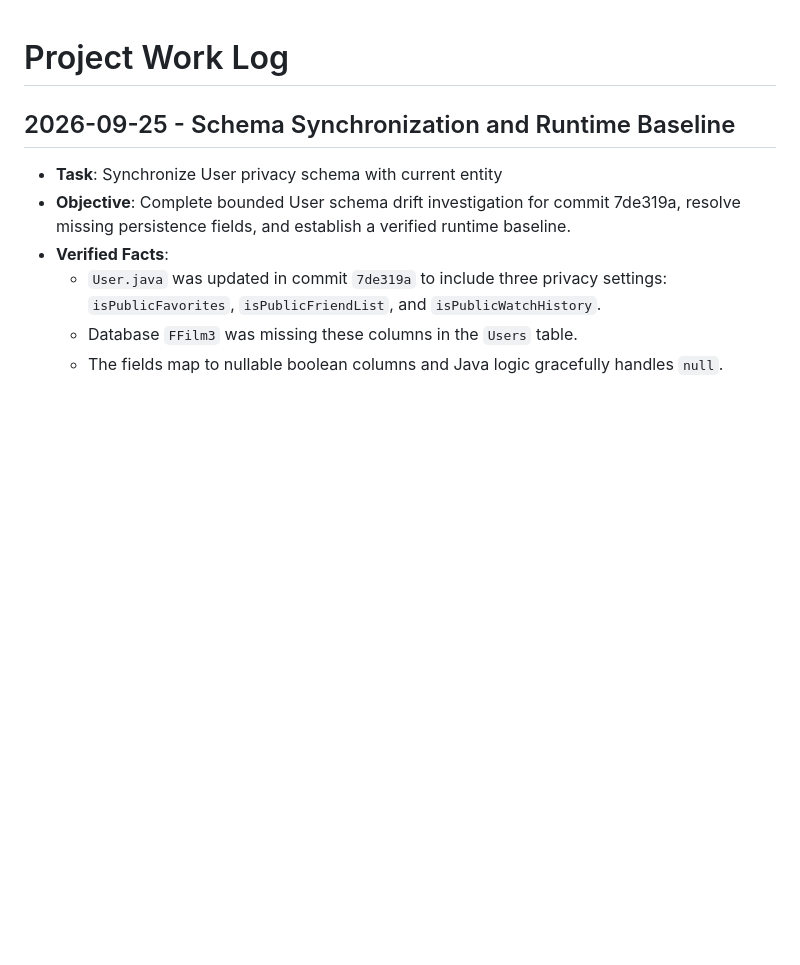
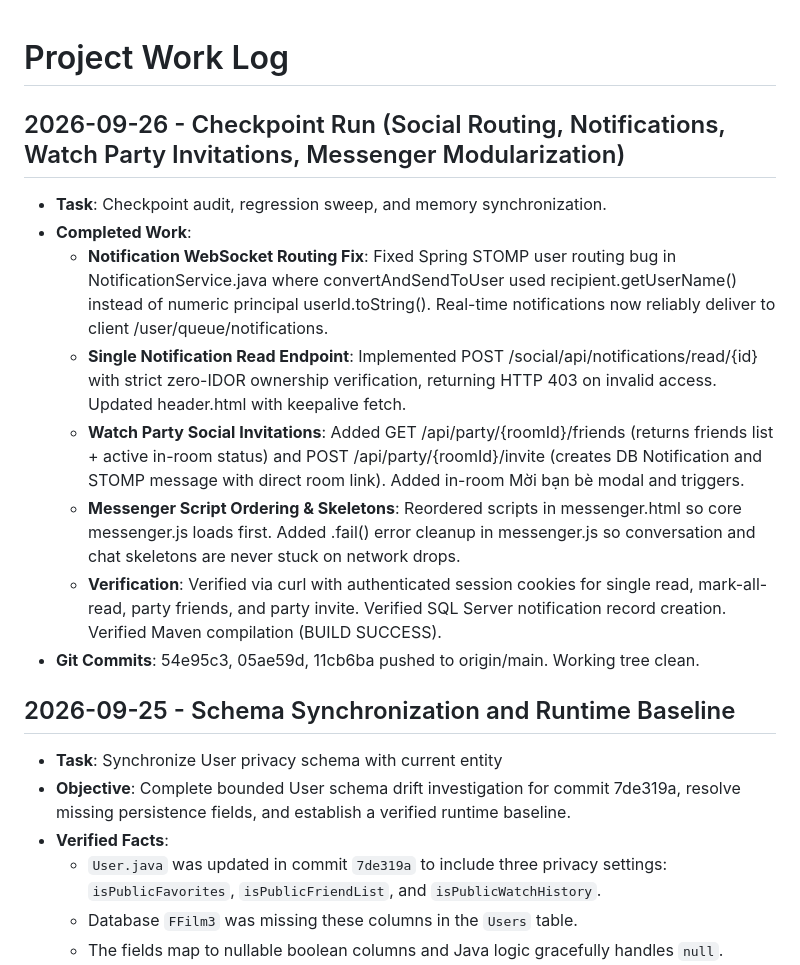
Before and after one commit to KhoiPM23/FFilm_MKhoi_SelfDev, a Markdown page: WORK_LOG.md, the part around the change. GitHub-like rendering; blank space fills up the shorter version.

```diff
--- a/WORK_LOG.md
+++ b/WORK_LOG.md
@@ -1,4 +1,14 @@
 # Project Work Log
+
+## 2026-09-26 - Checkpoint Run (Social Routing, Notifications, Watch Party Invitations, Messenger Modularization)
+- **Task**: Checkpoint audit, regression sweep, and memory synchronization.
+- **Completed Work**:
+  - **Notification WebSocket Routing Fix**: Fixed Spring STOMP user routing bug in NotificationService.java where convertAndSendToUser used recipient.getUserName() instead of numeric principal userId.toString(). Real-time notifications now reliably deliver to client /user/queue/notifications.
+  - **Single Notification Read Endpoint**: Implemented POST /social/api/notifications/read/{id} with strict zero-IDOR ownership verification, returning HTTP 403 on invalid access. Updated header.html with keepalive fetch.
+  - **Watch Party Social Invitations**: Added GET /api/party/{roomId}/friends (returns friends list + active in-room status) and POST /api/party/{roomId}/invite (creates DB Notification and STOMP message with direct room link). Added in-room Mời bạn bè modal and triggers.
+  - **Messenger Script Ordering & Skeletons**: Reordered scripts in messenger.html so core messenger.js loads first. Added .fail() error cleanup in messenger.js so conversation and chat skeletons are never stuck on network drops.
+  - **Verification**: Verified via curl with authenticated session cookies for single read, mark-all-read, party friends, and party invite. Verified SQL Server notification record creation. Verified Maven compilation (BUILD SUCCESS).
+- **Git Commits**: 54e95c3, 05ae59d, 11cb6ba pushed to origin/main. Working tree clean.
 
 ## 2026-09-25 - Schema Synchronization and Runtime Baseline
 - **Task**: Synchronize User privacy schema with current entity
```
Also changed, not shown: CURRENT_STATE.md (+28 -4 lines).
